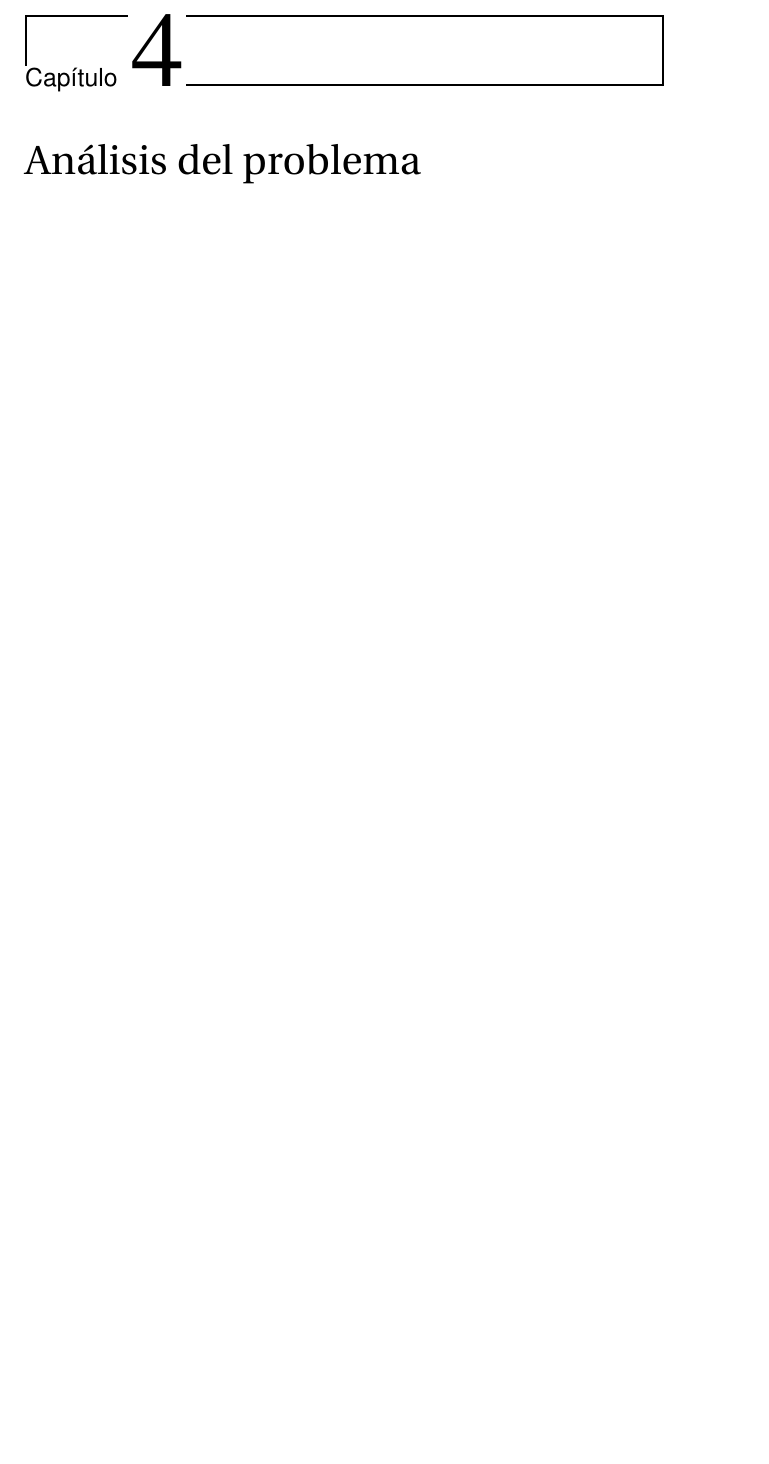
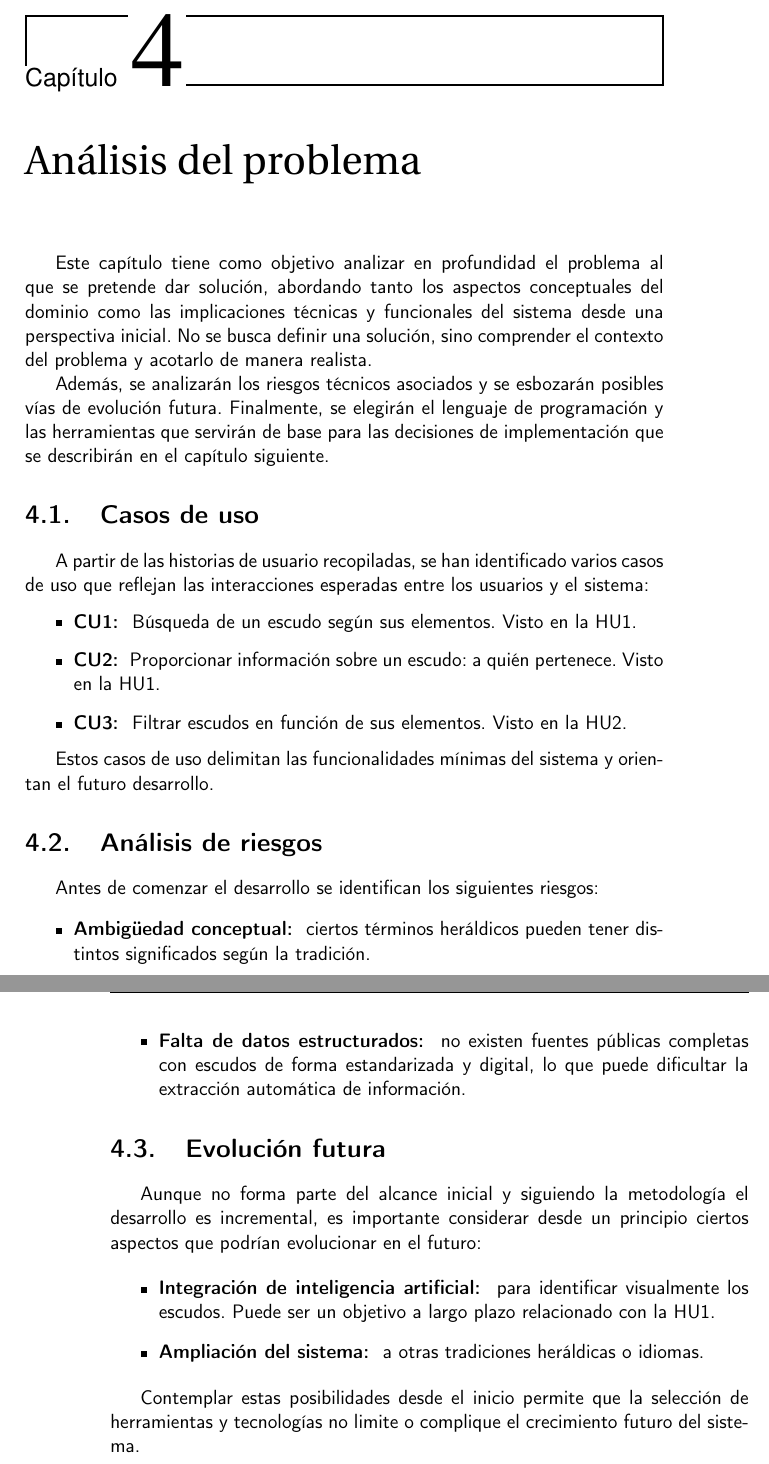
Before and after one commit to shvtwp/proyecto-TFG, a LaTeX book (doc/proyecto.tex, which reads doc/secciones/04_analisis.tex): part of page 27 of 33 before the commit and two parts of pages 27 and 28 of 33 after it, the two joined at a grey line, cut so that both start at the same text, the shorter picture padded with empty space. Compiled offline with pdfLaTeX.

Commit message:
Añade primer análisis #35

```diff
--- a/doc/secciones/04_analisis.tex
+++ b/doc/secciones/04_analisis.tex
@@ -1 +1,45 @@
 \chapter{Análisis del problema}
+Este capítulo tiene como objetivo analizar en profundidad el problema al que se pretende
+dar solución, abordando tanto los aspectos conceptuales del dominio como las implicaciones
+técnicas y funcionales del sistema desde una perspectiva inicial. No se busca definir una
+solución, sino comprender el contexto del problema y acotarlo de manera realista.
+
+Además, se analizarán los riesgos técnicos asociados y se esbozarán posibles vías de
+evolución futura. Finalmente, se elegirán el lenguaje de programación y las herramientas
+que servirán de base para las decisiones de implementación que se describirán en el capítulo
+siguiente.
+
+\section{Casos de uso}
+A partir de las \hyperref[sec:historias_usuario]{historias de usuario} recopiladas, se han
+identificado varios casos de uso que reflejan las interacciones esperadas entre los usuarios
+y el sistema:
+\begin{itemize}
+    \item \textbf{CU1: } Búsqueda de un escudo según sus elementos. Visto en la HU1.
+    \item \textbf{CU2: } Proporcionar información sobre un escudo: a quién pertenece. Visto en la HU1.
+    \item \textbf{CU3: } Filtrar escudos en función de sus elementos. Visto en la HU2.
+\end{itemize}
+
+Estos casos de uso delimitan las funcionalidades mínimas del sistema y orientan el futuro desarrollo.
+
+\section{Análisis de riesgos}
+Antes de comenzar el desarrollo se identifican los siguientes riesgos:
+
+\begin{itemize}
+    \item \textbf{Ambigüedad conceptual: } ciertos términos heráldicos pueden tener distintos
+    significados según la tradición.
+    \item \textbf{Falta de datos estructurados: } no existen fuentes públicas completas con escudos
+    de forma estandarizada y digital, lo que puede dificultar la extracción automática de información.
+\end{itemize}
+
+\section{Evolución futura}
+Aunque no forma parte del alcance inicial y siguiendo la metodología el desarrollo es incremental,
+es importante considerar desde un principio ciertos aspectos que podrían evolucionar en el futuro:
+
+\begin{itemize}
+    \item \textbf{Integración de inteligencia artificial: } para identificar visualmente los escudos.
+    Puede ser un objetivo a largo plazo relacionado con la HU1.
+    \item \textbf{Ampliación del sistema: } a otras tradiciones heráldicas o idiomas.
+\end{itemize}
+
+Contemplar estas posibilidades desde el inicio permite que la selección de herramientas y tecnologías
+no limite o complique el crecimiento futuro del sistema.
```
